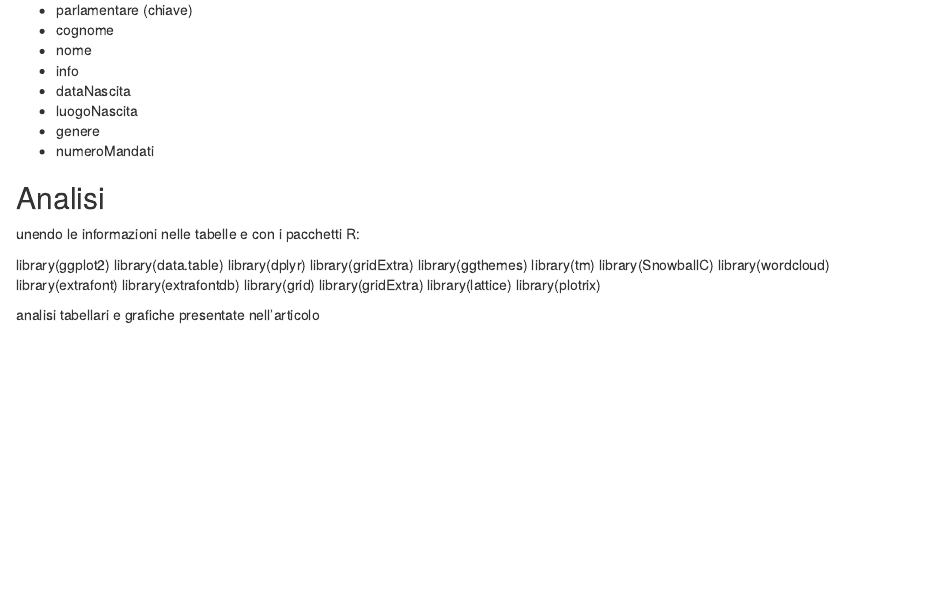
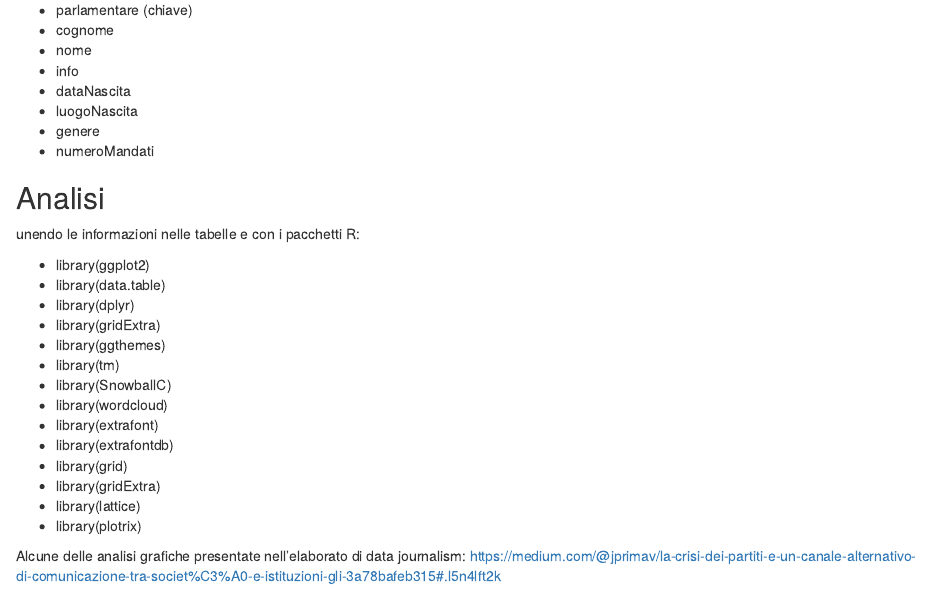
Before and after one commit to jp1312/intergruppi_parlamentari, an R Markdown document (nota_metodologica.Rmd): the page in a window 1100 px wide, from 1730 px down. Rendered offline with R 4.5, knitr and Pandoc, with nearby package versions.

Commit message:
minor changes
minor changes
add link to article

```diff
--- a/nota_metodologica.Rmd
+++ b/nota_metodologica.Rmd
@@ -102,19 +102,20 @@ Dati camera.it ottenuti tramite interrogazione API da R
 
 unendo le informazioni nelle tabelle e con i pacchetti R:
 
-library(ggplot2)
-library(data.table)
-library(dplyr)
-library(gridExtra)
-library(ggthemes)
-library(tm)
-library(SnowballC)
-library(wordcloud)
-library(extrafont)
-library(extrafontdb)
-library(grid)
-library(gridExtra)
-library(lattice)
-library(plotrix)
+- library(ggplot2)
+- library(data.table)
+- library(dplyr)
+- library(gridExtra)
+- library(ggthemes)
+- library(tm)
+- library(SnowballC)
+- library(wordcloud)
+- library(extrafont)
+- library(extrafontdb)
+- library(grid)
+- library(gridExtra)
+- library(lattice)
+- library(plotrix)
 
-analisi tabellari e grafiche presentate nell'articolo
+Alcune delle analisi grafiche presentate nell'elaborato di data journalism:
+https://medium.com/@jprimav/la-crisi-dei-partiti-e-un-canale-alternativo-di-comunicazione-tra-societ%C3%A0-e-istituzioni-gli-3a78bafeb315#.l5n4lft2k
```
